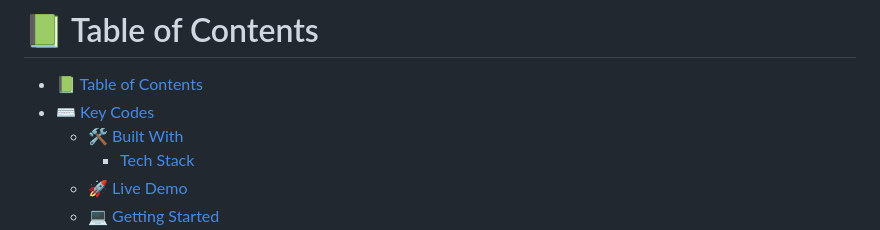
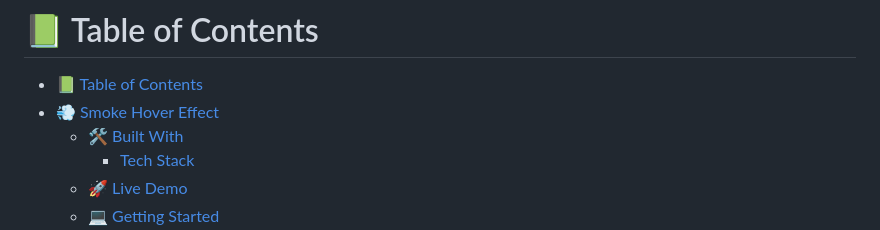
Before and after one commit to CVILLA09/UDM-20Projects, a Markdown page: Project5-SmokeEffect/README.md, the part around the change. Rendered like a GitHub page.

```diff
--- a/Project5-SmokeEffect/README.md
+++ b/Project5-SmokeEffect/README.md
@@ -22,7 +22,7 @@
 # 📗 Table of Contents
 
 - [📗 Table of Contents](#-table-of-contents)
-- [⌨️ Key Codes](#-smoke-hover-effect)
+- [💨 Smoke Hover Effect](#-smoke-hover-effect)
   - [🛠 Built With](#-built-with)
     - [Tech Stack](#-tech-stack)
   - [🚀 Live Demo](#-live-demo)
```
